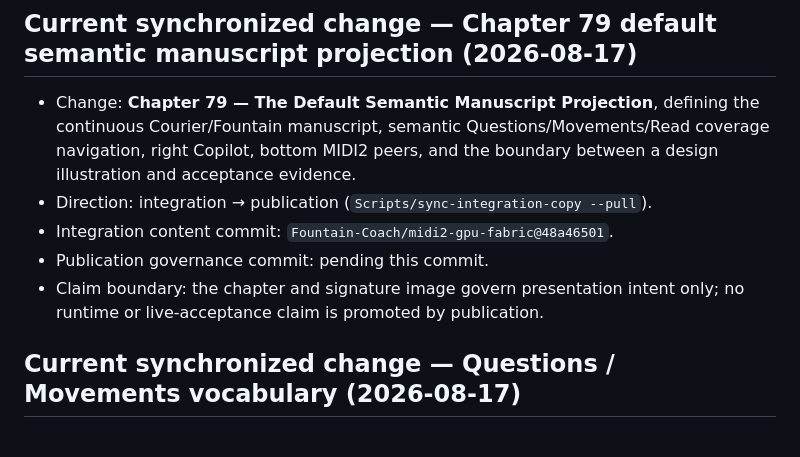
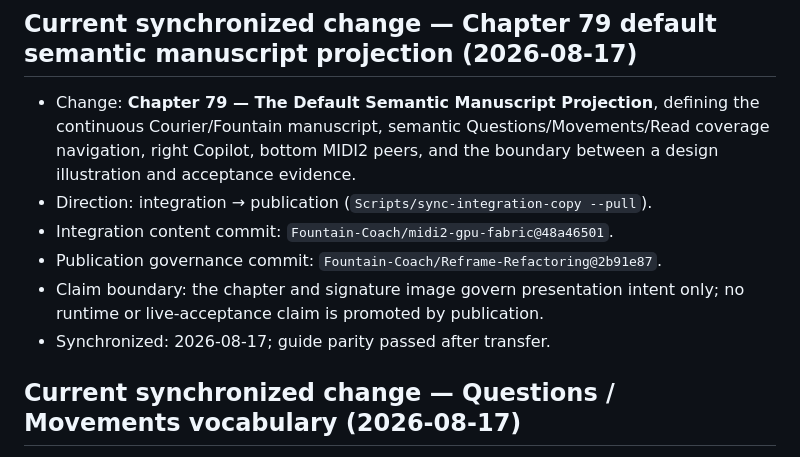
Before and after one commit to Fountain-Coach/Reframe-Refactoring, a Markdown page: SOURCE.md, the part around the change. GitHub-like rendering.

Commit message:
Record publication provenance

```diff
--- a/SOURCE.md
+++ b/SOURCE.md
@@ -7,9 +7,10 @@
   boundary between a design illustration and acceptance evidence.
 - Direction: integration → publication (`Scripts/sync-integration-copy --pull`).
 - Integration content commit: `Fountain-Coach/midi2-gpu-fabric@48a46501`.
-- Publication governance commit: pending this commit.
+- Publication governance commit: `Fountain-Coach/Reframe-Refactoring@2b91e87`.
 - Claim boundary: the chapter and signature image govern presentation intent only; no runtime or live-acceptance claim
   is promoted by publication.
+- Synchronized: 2026-08-17; guide parity passed after transfer.
 
 ## Current synchronized change — Questions / Movements vocabulary (2026-08-17)
 
```
